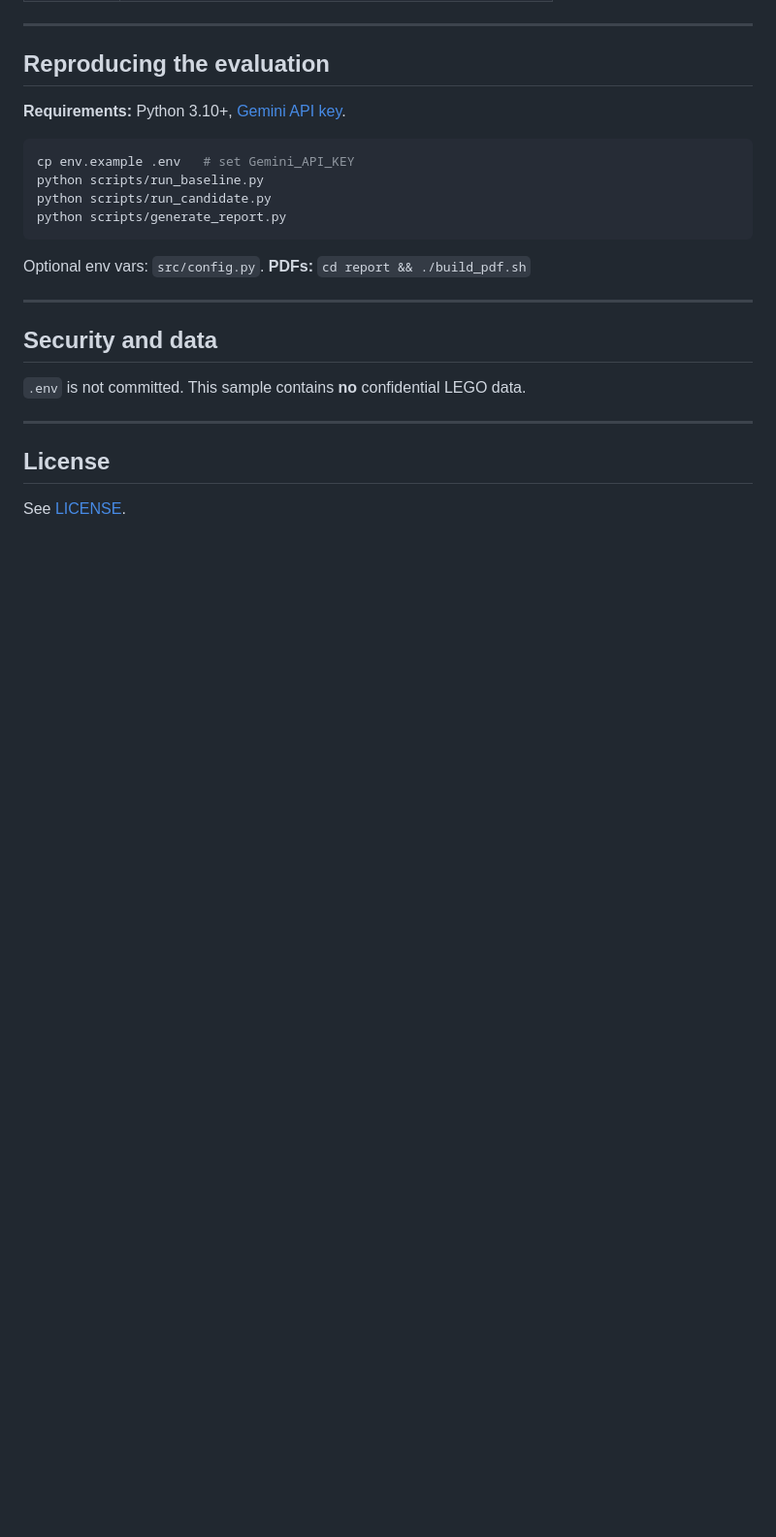
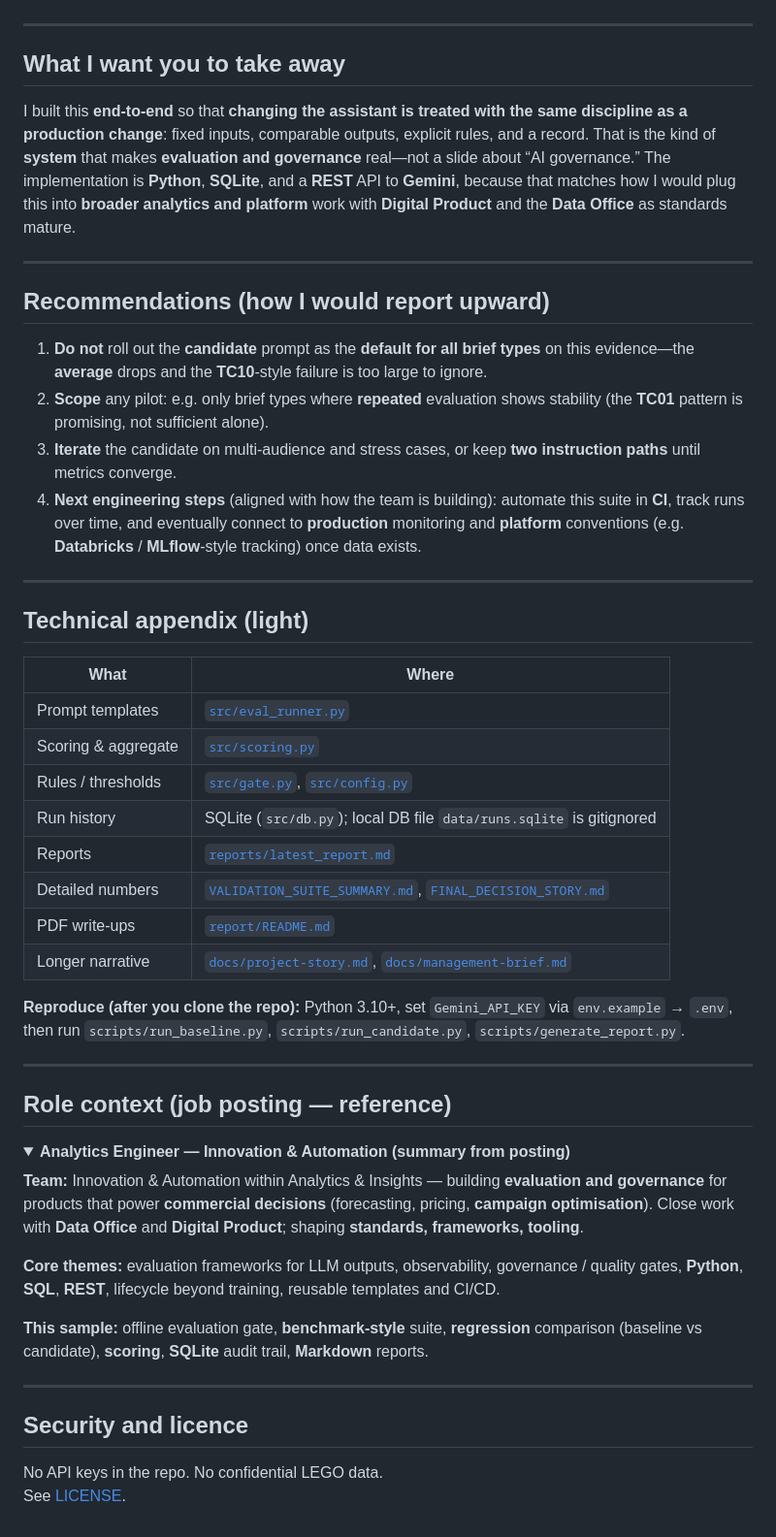
Before and after one commit to LorenzoInc99/lego-campaign-evaluation-gate, a Markdown page: README.md, the part around one of its changes. Shown at 97% size. GitHub-like rendering; folded sections open; blank space fills up the shorter version.

````diff
--- a/README.md
+++ b/README.md
@@ -130,27 +149,54 @@ Reference run (documented in-repo; new API runs get new IDs):
 
 ---
 
-## Reproducing the evaluation
+## What I want you to take away
 
-**Requirements:** Python 3.10+, [Gemini API key](https://aistudio.google.com/apikey).
-
-```bash
-cp env.example .env   # set Gemini_API_KEY
-python scripts/run_baseline.py
-python scripts/run_candidate.py
-python scripts/generate_report.py
-```
-
-Optional env vars: `src/config.py`. **PDFs:** `cd report && ./build_pdf.sh`
+I built this **end-to-end** so that **changing the assistant is treated with the same discipline as a production change**: fixed inputs, comparable outputs, explicit rules, and a record. That is the kind of **system** that makes **evaluation and governance** real—not a slide about “AI governance.” The implementation is **Python**, **SQLite**, and a **REST** API to **Gemini**, because that matches how I would plug this into **broader analytics and platform** work with **Digital Product** and the **Data Office** as standards mature.
 
 ---
 
-## Security and data
+## Recommendations (how I would report upward)
 
-`.env` is not committed. This sample contains **no** confidential LEGO data.
+1. **Do not** roll out the **candidate** prompt as the **default for all brief types** on this evidence—the **average** drops and the **TC10**-style failure is too large to ignore.
+2. **Scope** any pilot: e.g. only brief types where **repeated** evaluation shows stability (the **TC01** pattern is promising, not sufficient alone).
+3. **Iterate** the candidate on multi-audience and stress cases, or keep **two instruction paths** until metrics converge.
+4. **Next engineering steps** (aligned with how the team is building): automate this suite in **CI**, track runs over time, and eventually connect to **production** monitoring and **platform** conventions (e.g. **Databricks** / **MLflow**-style tracking) once data exists.
 
 ---
 
-## License
+## Technical appendix (light)
 
+| What | Where |
+|------|--------|
+| Prompt templates | [`src/eval_runner.py`](src/eval_runner.py) |
+| Scoring & aggregate | [`src/scoring.py`](src/scoring.py) |
+| Rules / thresholds | [`src/gate.py`](src/gate.py), [`src/config.py`](src/config.py) |
+| Run history | SQLite (`src/db.py`); local DB file `data/runs.sqlite` is gitignored |
+| Reports | [`reports/latest_report.md`](reports/latest_report.md) |
+| Detailed numbers | [`VALIDATION_SUITE_SUMMARY.md`](VALIDATION_SUITE_SUMMARY.md), [`FINAL_DECISION_STORY.md`](FINAL_DECISION_STORY.md) |
+| PDF write-ups | [`report/README.md`](report/README.md) |
+| Longer narrative | [`docs/project-story.md`](docs/project-story.md), [`docs/management-brief.md`](docs/management-brief.md) |
+
+**Reproduce (after you clone the repo):** Python 3.10+, set `Gemini_API_KEY` via `env.example` → `.env`, then run `scripts/run_baseline.py`, `scripts/run_candidate.py`, `scripts/generate_report.py`.
+
+---
+
+## Role context (job posting — reference)
+
+<details>
+<summary><strong>Analytics Engineer — Innovation & Automation (summary from posting)</strong></summary>
+
+**Team:** Innovation & Automation within Analytics & Insights — building **evaluation and governance** for products that power **commercial decisions** (forecasting, pricing, **campaign optimisation**). Close work with **Data Office** and **Digital Product**; shaping **standards, frameworks, tooling**.
+
+**Core themes:** evaluation frameworks for LLM outputs, observability, governance / quality gates, **Python**, **SQL**, **REST**, lifecycle beyond training, reusable templates and CI/CD.
+
+**This sample:** offline evaluation gate, **benchmark-style** suite, **regression** comparison (baseline vs candidate), **scoring**, **SQLite** audit trail, **Markdown** reports.
+
+</details>
+
+---
+
+## Security and licence
+
+No API keys in the repo. No confidential LEGO data.
 See [LICENSE](LICENSE).
````
Also changed, not shown: other parts of README.md (+115 -96 lines).
